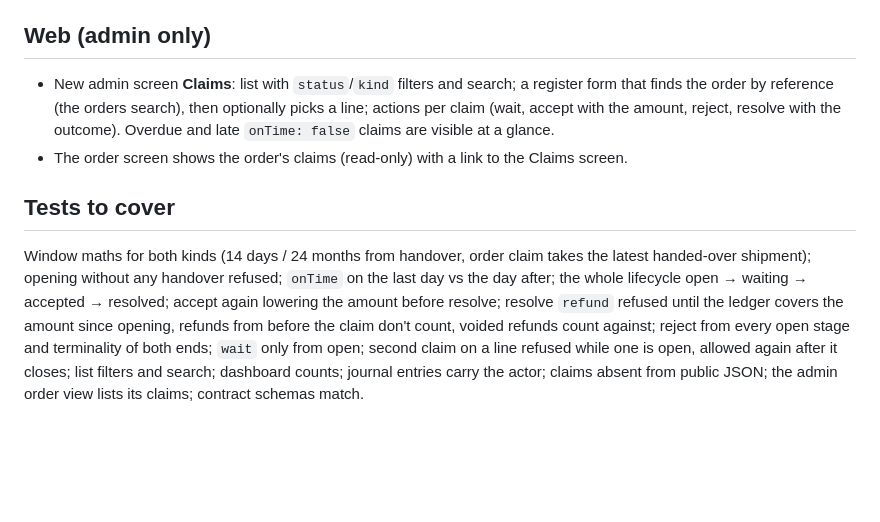
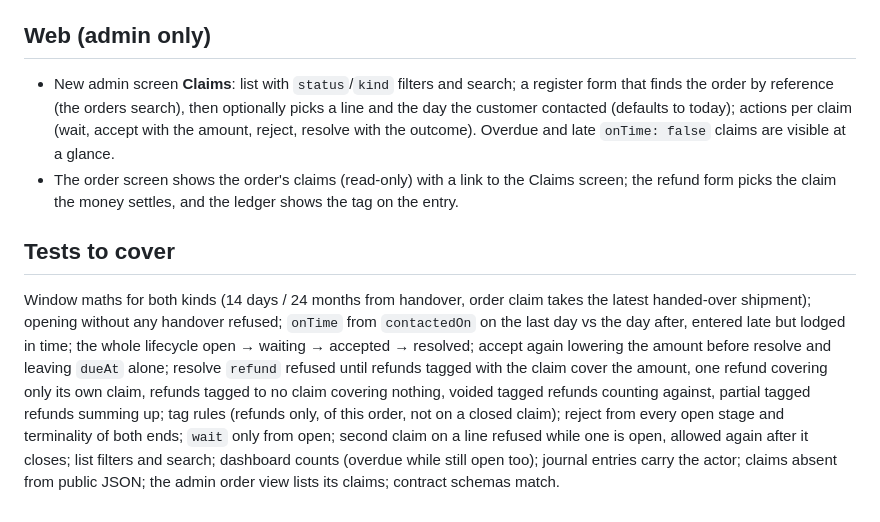
Before and after one commit to BreraDMR/nodra, a Markdown page: docs/design/d08-returns.md, the part around one of its changes. GitHub-like rendering; blank space fills up the shorter version.

```diff
--- a/docs/design/d08-returns.md
+++ b/docs/design/d08-returns.md
@@ -58,9 +61,9 @@ Dashboard `GET /api/admin/dashboard` gains `claims: {open, overdue}` — the til
 
 ## Web (admin only)
 
-- New admin screen **Claims**: list with `status`/`kind` filters and search; a register form that finds the order by reference (the orders search), then optionally picks a line; actions per claim (wait, accept with the amount, reject, resolve with the outcome). Overdue and late `onTime: false` claims are visible at a glance.
-- The order screen shows the order's claims (read-only) with a link to the Claims screen.
+- New admin screen **Claims**: list with `status`/`kind` filters and search; a register form that finds the order by reference (the orders search), then optionally picks a line and the day the customer contacted (defaults to today); actions per claim (wait, accept with the amount, reject, resolve with the outcome). Overdue and late `onTime: false` claims are visible at a glance.
+- The order screen shows the order's claims (read-only) with a link to the Claims screen; the refund form picks the claim the money settles, and the ledger shows the tag on the entry.
 
 ## Tests to cover
 
-Window maths for both kinds (14 days / 24 months from handover, order claim takes the latest handed-over shipment); opening without any handover refused; `onTime` on the last day vs the day after; the whole lifecycle open → waiting → accepted → resolved; accept again lowering the amount before resolve; resolve `refund` refused until the ledger covers the amount since opening, refunds from before the claim don't count, voided refunds count against; reject from every open stage and terminality of both ends; `wait` only from open; second claim on a line refused while one is open, allowed again after it closes; list filters and search; dashboard counts; journal entries carry the actor; claims absent from public JSON; the admin order view lists its claims; contract schemas match.
+Window maths for both kinds (14 days / 24 months from handover, order claim takes the latest handed-over shipment); opening without any handover refused; `onTime` from `contactedOn` on the last day vs the day after, entered late but lodged in time; the whole lifecycle open → waiting → accepted → resolved; accept again lowering the amount before resolve and leaving `dueAt` alone; resolve `refund` refused until refunds tagged with the claim cover the amount, one refund covering only its own claim, refunds tagged to no claim covering nothing, voided tagged refunds counting against, partial tagged refunds summing up; tag rules (refunds only, of this order, not on a closed claim); reject from every open stage and terminality of both ends; `wait` only from open; second claim on a line refused while one is open, allowed again after it closes; list filters and search; dashboard counts (overdue while still open too); journal entries carry the actor; claims absent from public JSON; the admin order view lists its claims; contract schemas match.
```
Also changed, not shown: other parts of docs/design/d08-returns.md (+12 -9 lines).
